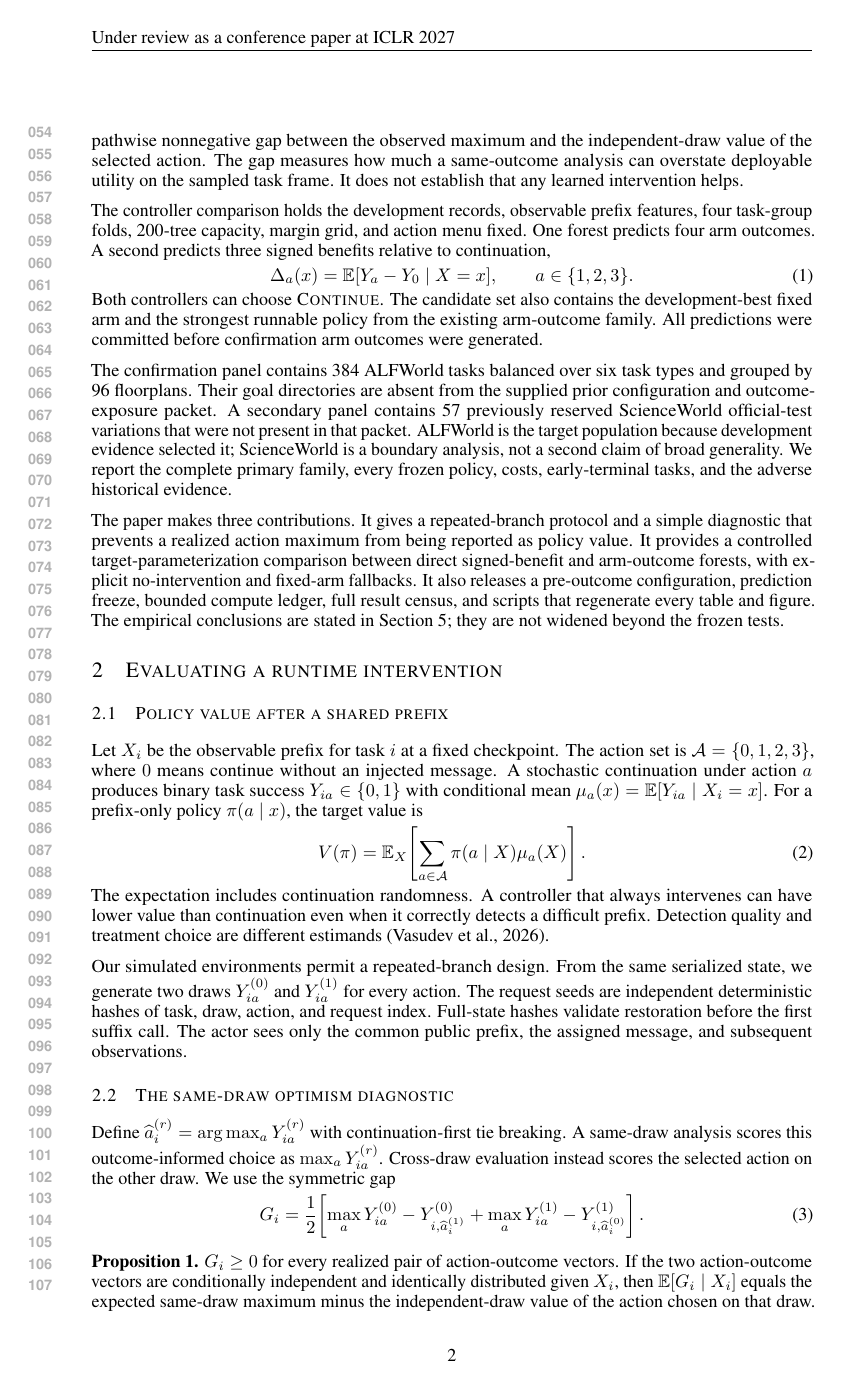
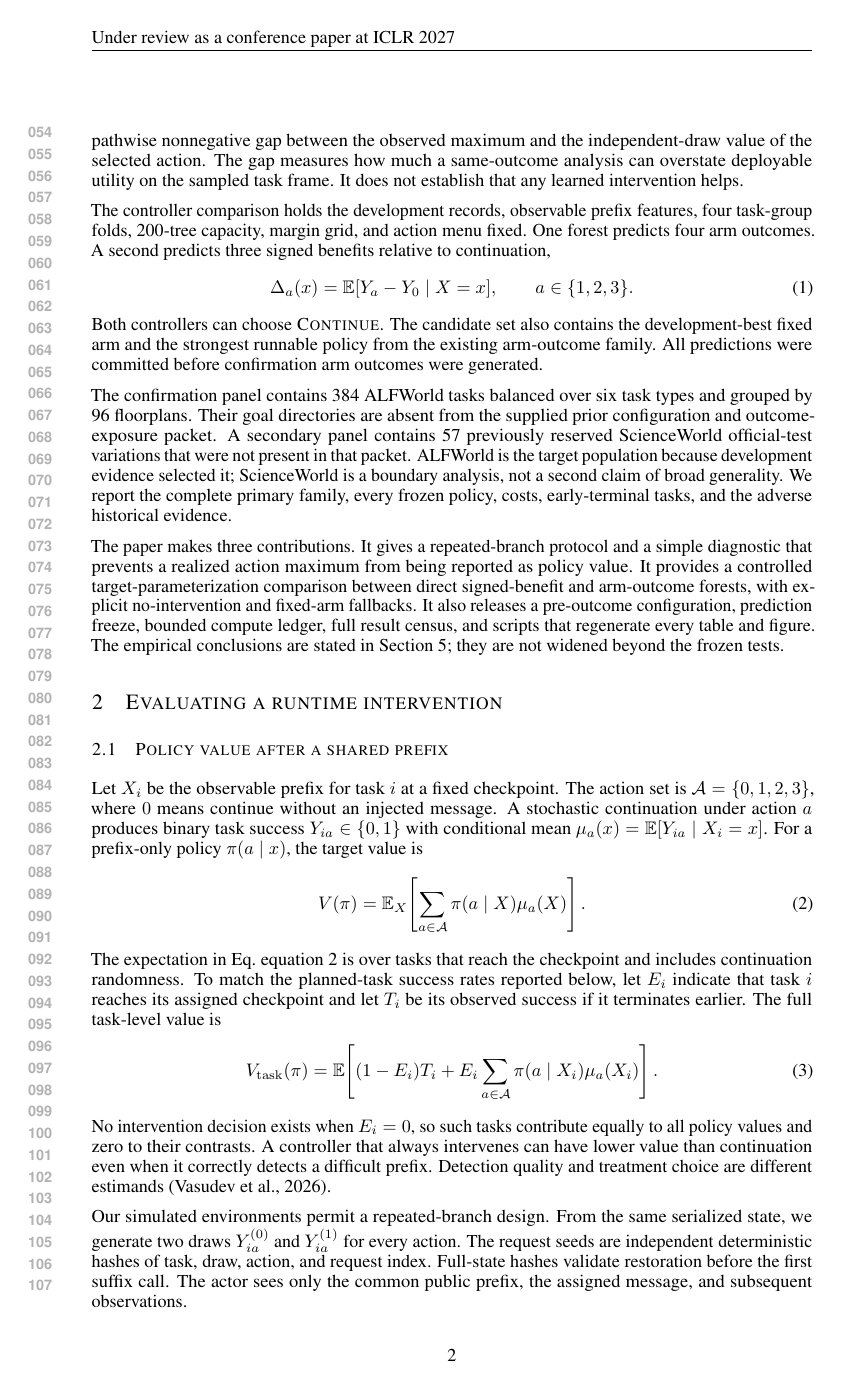
Before and after one commit to mariklolik/intervene-or-continue-iclr2027, a LaTeX paper (paper/main.tex): page 2 of 14. Compiled offline with pdfLaTeX.

Commit message:
paper: define planned-task value

```diff
--- a/paper/main.tex
+++ b/paper/main.tex
@@ -48,7 +48,13 @@ Let $X_i$ be the observable prefix for task $i$ at a fixed checkpoint. The actio
 V(\pi)=\mathbb{E}_X\!\left[\sum_{a\in\mathcal{A}}\pi(a\mid X)\mu_a(X)\right].
 \label{eq:policy-value}
 \end{equation}
-The expectation includes continuation randomness. A controller that always intervenes can have lower value than continuation even when it correctly detects a difficult prefix. Detection quality and treatment choice are different estimands \citep{vasudev2026failure}.
+The expectation in Eq.~\eqref{eq:policy-value} is over tasks that reach the checkpoint and includes continuation randomness. To match the planned-task success rates reported below, let $E_i$ indicate that task $i$ reaches its assigned checkpoint and let $T_i$ be its observed success if it terminates earlier. The full task-level value is
+\begin{equation}
+V_{\mathrm{task}}(\pi)=\mathbb{E}\!\left[(1-E_i)T_i+
+E_i\sum_{a\in\mathcal A}\pi(a\mid X_i)\mu_a(X_i)\right].
+\label{eq:task-value}
+\end{equation}
+No intervention decision exists when $E_i=0$, so such tasks contribute equally to all policy values and zero to their contrasts. A controller that always intervenes can have lower value than continuation even when it correctly detects a difficult prefix. Detection quality and treatment choice are different estimands \citep{vasudev2026failure}.
 
 Our simulated environments permit a repeated-branch design. From the same serialized state, we generate two draws $Y_{ia}^{(0)}$ and $Y_{ia}^{(1)}$ for every action. The request seeds are independent deterministic hashes of task, draw, action, and request index. Full-state hashes validate restoration before the first suffix call. The actor sees only the common public prefix, the assigned message, and subsequent observations.
 
```
